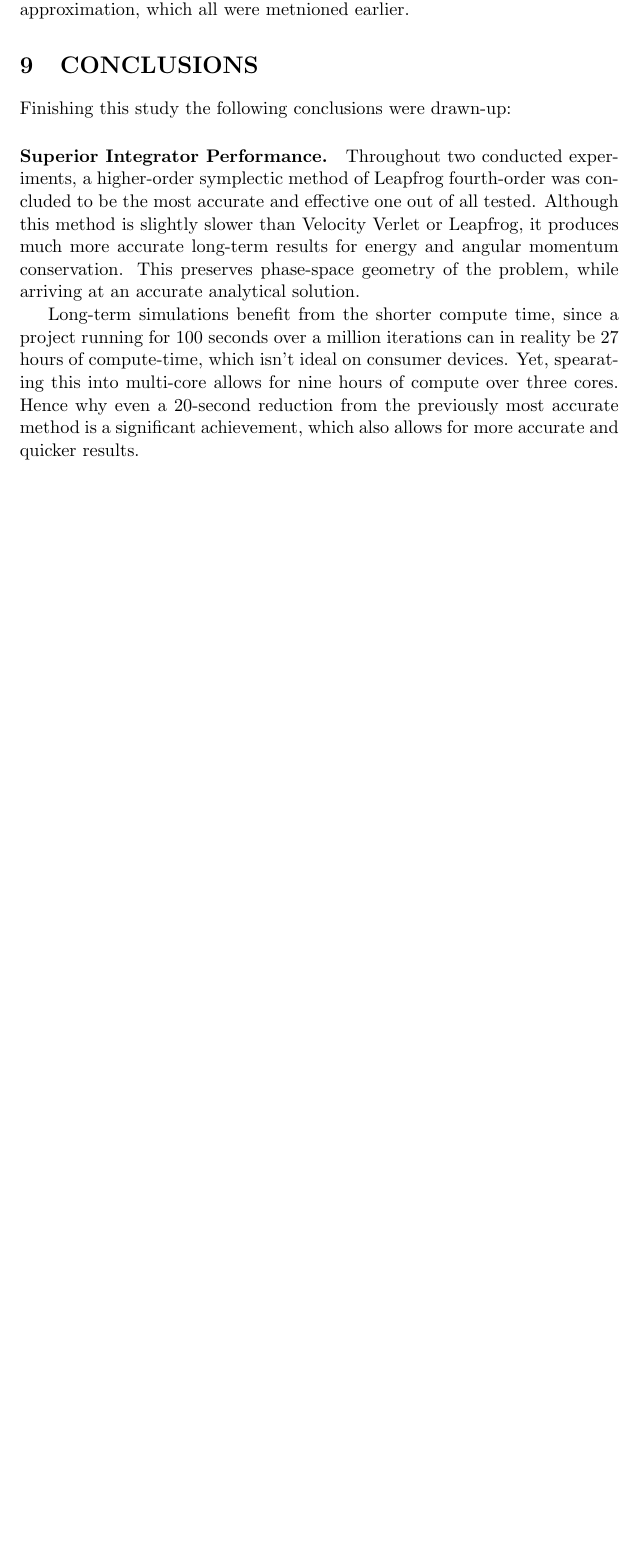
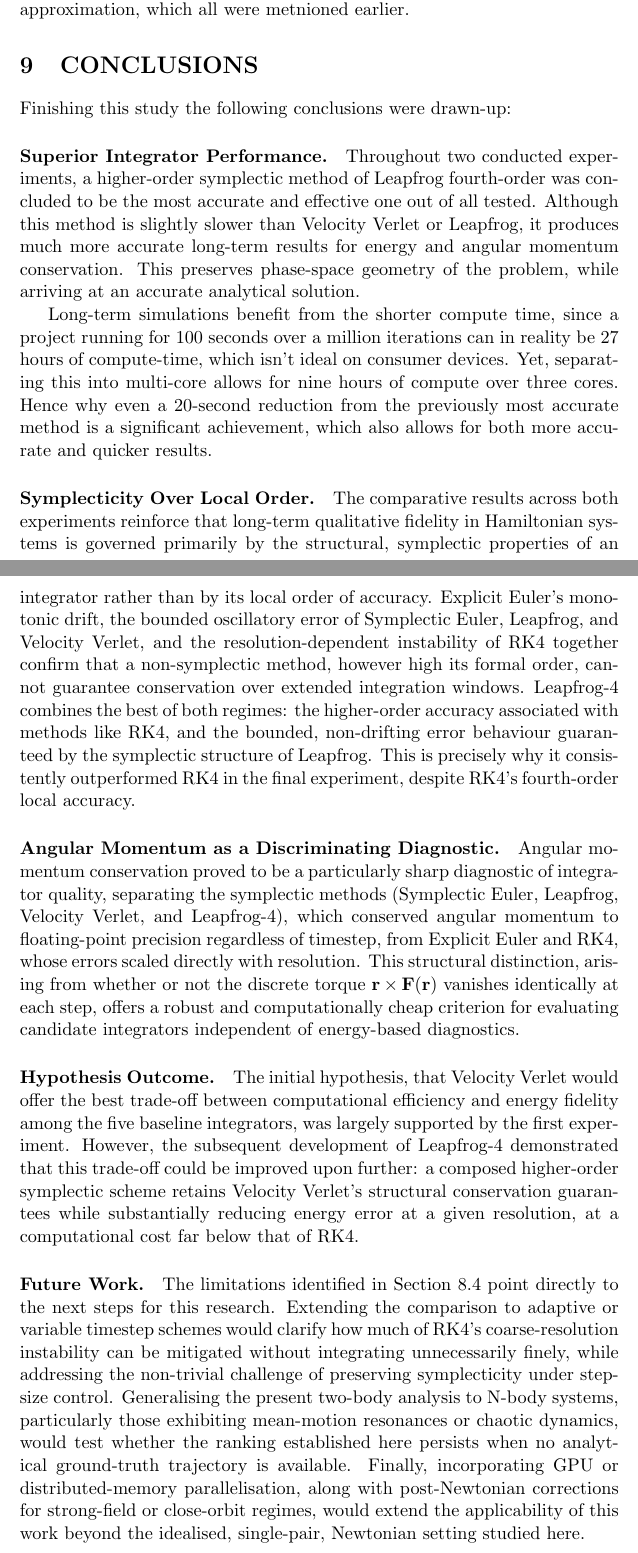
Before and after one commit to nixonthefourth/UROS26, a LaTeX document (docs/main.tex, which reads docs/sections/conclusion.tex): part of page 31 of 31 before the commit and two parts of pages 31 and 32 of 33 after it, the two joined at a grey line, cut so that both start at the same text, the shorter picture padded with empty space. Compiled offline with pdfLaTeX.

Commit message:
docs: Finished "Conclusions"

```diff
--- a/docs/sections/conclusion.tex
+++ b/docs/sections/conclusion.tex
@@ -10,6 +10,41 @@ This preserves phase-space geometry of the problem, while arriving at an accurat
 
 Long-term simulations benefit from the shorter compute time, since a project running for 100 seconds over a
 million iterations can in reality be 27 hours of compute-time, which isn't ideal on consumer devices.
-Yet, spearating this into multi-core allows for nine hours of compute over three cores.
+Yet, separating this into multi-core allows for nine hours of compute over three cores.
 Hence why even a 20-second reduction from the previously most accurate method is a significant achievement,
-which also allows for more accurate and quicker results.
+which also allows for both more accurate and quicker results.
+
+\paragraph{Symplecticity Over Local Order.} The comparative results across both experiments reinforce that
+long-term qualitative fidelity in Hamiltonian systems is governed primarily by the structural, symplectic
+properties of an integrator rather than by its local order of accuracy. Explicit Euler's monotonic drift,
+the bounded oscillatory error of Symplectic Euler, Leapfrog, and Velocity Verlet, and the resolution-dependent
+instability of RK4 together confirm that a non-symplectic method, however high its formal order, cannot
+guarantee conservation over extended integration windows. Leapfrog-4 combines the best of both regimes:
+the higher-order accuracy associated with methods like RK4, and the bounded, non-drifting error behaviour
+guaranteed by the symplectic structure of Leapfrog. This is precisely why it consistently outperformed RK4
+in the final experiment, despite RK4's fourth-order local accuracy.
+
+\paragraph{Angular Momentum as a Discriminating Diagnostic.} Angular momentum conservation proved to be a
+particularly sharp diagnostic of integrator quality, separating the symplectic methods (Symplectic Euler,
+Leapfrog, Velocity Verlet, and Leapfrog-4), which conserved angular momentum to floating-point precision
+regardless of timestep, from Explicit Euler and RK4, whose errors scaled directly with resolution. This
+structural distinction, arising from whether or not the discrete torque $\mathbf{r} \times \mathbf{F}(\mathbf{r})$
+vanishes identically at each step, offers a robust and computationally cheap criterion for evaluating candidate
+integrators independent of energy-based diagnostics.
+
+\paragraph{Hypothesis Outcome.} The initial hypothesis, that Velocity Verlet would offer the best trade-off
+between computational efficiency and energy fidelity among the five baseline integrators, was largely supported
+by the first experiment. However, the subsequent development of Leapfrog-4 demonstrated that this trade-off
+could be improved upon further: a composed higher-order symplectic scheme retains Velocity Verlet's structural
+conservation guarantees while substantially reducing energy error at a given resolution, at a computational
+cost far below that of RK4.
+
+\paragraph{Future Work.} The limitations identified in Section 8.4 point directly to the next steps for this
+research. Extending the comparison to adaptive or variable timestep schemes would clarify how much of RK4's
+coarse-resolution instability can be mitigated without integrating unnecessarily finely, while addressing the
+non-trivial challenge of preserving symplecticity under step-size control. Generalising the present two-body
+analysis to N-body systems, particularly those exhibiting mean-motion resonances or chaotic dynamics, would
+test whether the ranking established here persists when no analytical ground-truth trajectory is available.
+Finally, incorporating GPU or distributed-memory parallelisation, along with post-Newtonian corrections for
+strong-field or close-orbit regimes, would extend the applicability of this work beyond the idealised,
+single-pair, Newtonian setting studied here.
```
Also changed, not shown: docs/main.pdf, docs/sections/conclusion.tex (6 more changed lines).
